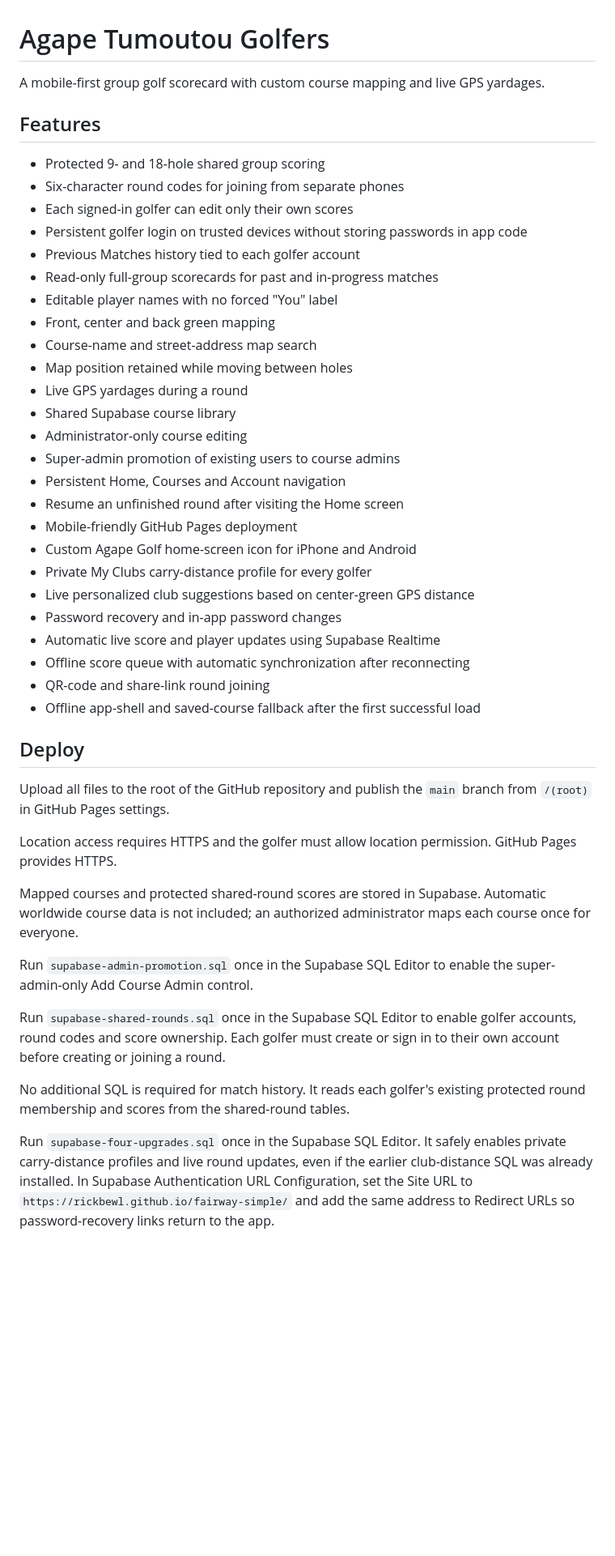
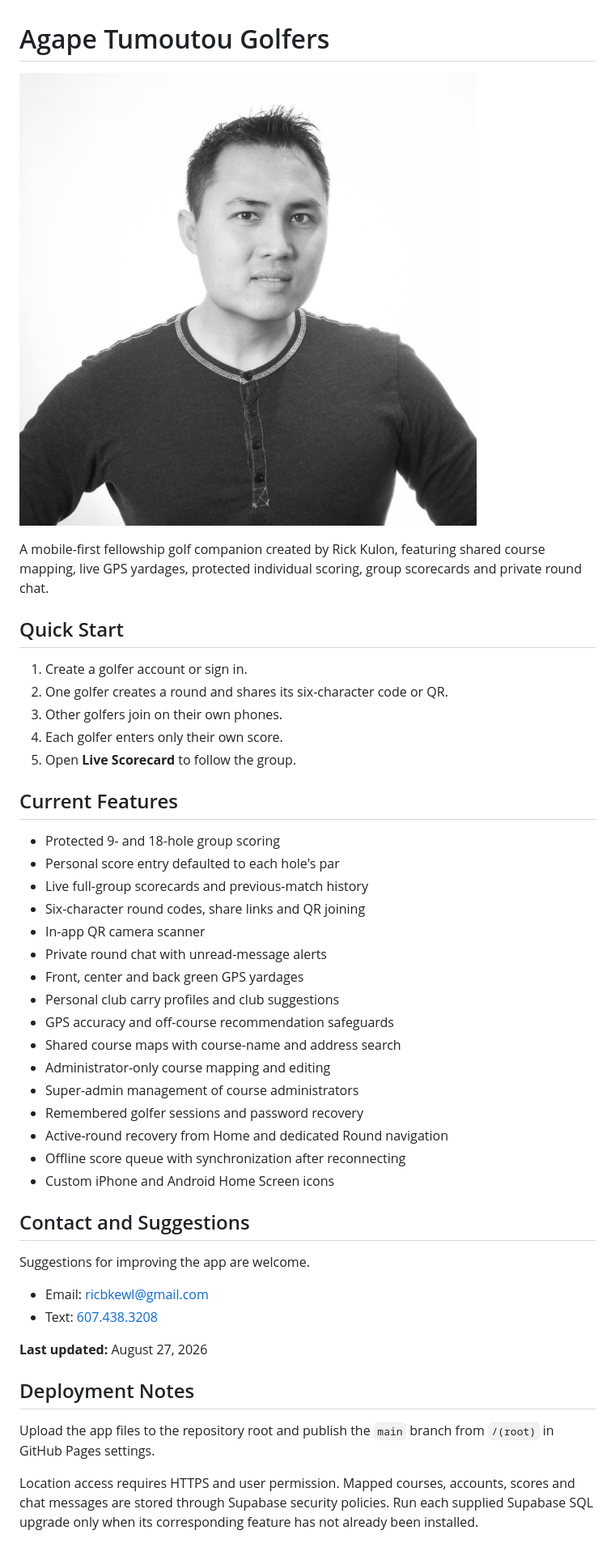
Before and after one commit to ricbkewl/fairway-simple, a Markdown page: README.md, the part around the change. Shown at 81% size. GitHub-like rendering; pictures changed too: rick-kulon-profile.jpg (added); blank space fills up the shorter version.

```diff
--- a/README.md
+++ b/README.md
@@ -1,47 +1,47 @@
 # Agape Tumoutou Golfers
 
-A mobile-first group golf scorecard with custom course mapping and live GPS yardages.
+![Rick Kulon, app creator](rick-kulon-profile.jpg)
 
-## Features
+A mobile-first fellowship golf companion created by Rick Kulon, featuring shared course mapping, live GPS yardages, protected individual scoring, group scorecards and private round chat.
 
-- Protected 9- and 18-hole shared group scoring
-- Six-character round codes for joining from separate phones
-- Each signed-in golfer can edit only their own scores
-- Persistent golfer login on trusted devices without storing passwords in app code
-- Previous Matches history tied to each golfer account
-- Read-only full-group scorecards for past and in-progress matches
-- Editable player names with no forced "You" label
-- Front, center and back green mapping
-- Course-name and street-address map search
-- Map position retained while moving between holes
-- Live GPS yardages during a round
-- Shared Supabase course library
-- Administrator-only course editing
-- Super-admin promotion of existing users to course admins
-- Persistent Home, Courses and Account navigation
-- Resume an unfinished round after visiting the Home screen
-- Mobile-friendly GitHub Pages deployment
-- Custom Agape Golf home-screen icon for iPhone and Android
-- Private My Clubs carry-distance profile for every golfer
-- Live personalized club suggestions based on center-green GPS distance
-- Password recovery and in-app password changes
-- Automatic live score and player updates using Supabase Realtime
-- Offline score queue with automatic synchronization after reconnecting
-- QR-code and share-link round joining
-- Offline app-shell and saved-course fallback after the first successful load
+## Quick Start
 
-## Deploy
+1. Create a golfer account or sign in.
+2. One golfer creates a round and shares its six-character code or QR.
+3. Other golfers join on their own phones.
+4. Each golfer enters only their own score.
+5. Open **Live Scorecard** to follow the group.
 
-Upload all files to the root of the GitHub repository and publish the `main` branch from `/(root)` in GitHub Pages settings.
+## Current Features
 
-Location access requires HTTPS and the golfer must allow location permission. GitHub Pages provides HTTPS.
+- Protected 9- and 18-hole group scoring
+- Personal score entry defaulted to each hole's par
+- Live full-group scorecards and previous-match history
+- Six-character round codes, share links and QR joining
+- In-app QR camera scanner
+- Private round chat with unread-message alerts
+- Front, center and back green GPS yardages
+- Personal club carry profiles and club suggestions
+- GPS accuracy and off-course recommendation safeguards
+- Shared course maps with course-name and address search
+- Administrator-only course mapping and editing
+- Super-admin management of course administrators
+- Remembered golfer sessions and password recovery
+- Active-round recovery from Home and dedicated Round navigation
+- Offline score queue with synchronization after reconnecting
+- Custom iPhone and Android Home Screen icons
 
-Mapped courses and protected shared-round scores are stored in Supabase. Automatic worldwide course data is not included; an authorized administrator maps each course once for everyone.
+## Contact and Suggestions
 
-Run `supabase-admin-promotion.sql` once in the Supabase SQL Editor to enable the super-admin-only Add Course Admin control.
+Suggestions for improving the app are welcome.
 
-Run `supabase-shared-rounds.sql` once in the Supabase SQL Editor to enable golfer accounts, round codes and score ownership. Each golfer must create or sign in to their own account before creating or joining a round.
+- Email: [ricbkewl@gmail.com](mailto:ricbkewl@gmail.com)
+- Text: [607.438.3208](sms:+16074383208)
 
-No additional SQL is required for match history. It reads each golfer's existing protected round membership and scores from the shared-round tables.
+**Last updated:** August 27, 2026
 
-Run `supabase-four-upgrades.sql` once in the Supabase SQL Editor. It safely enables private carry-distance profiles and live round updates, even if the earlier club-distance SQL was already installed. In Supabase Authentication URL Configuration, set the Site URL to `https://rickbewl.github.io/fairway-simple/` and add the same address to Redirect URLs so password-recovery links return to the app.
+## Deployment Notes
+
+Upload the app files to the repository root and publish the `main` branch from `/(root)` in GitHub Pages settings.
+
+Location access requires HTTPS and user permission. Mapped courses, accounts, scores and chat messages are stored through Supabase security policies. Run each supplied Supabase SQL upgrade only when its corresponding feature has not already been installed.
```
Also changed, not shown: 4 other files.
